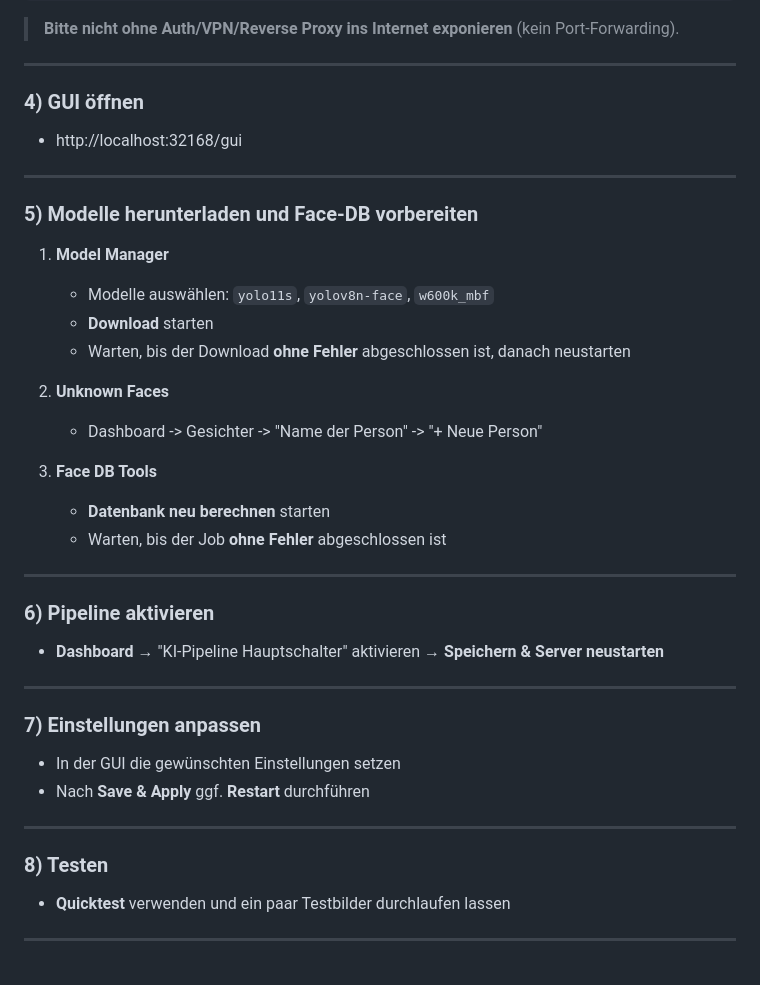
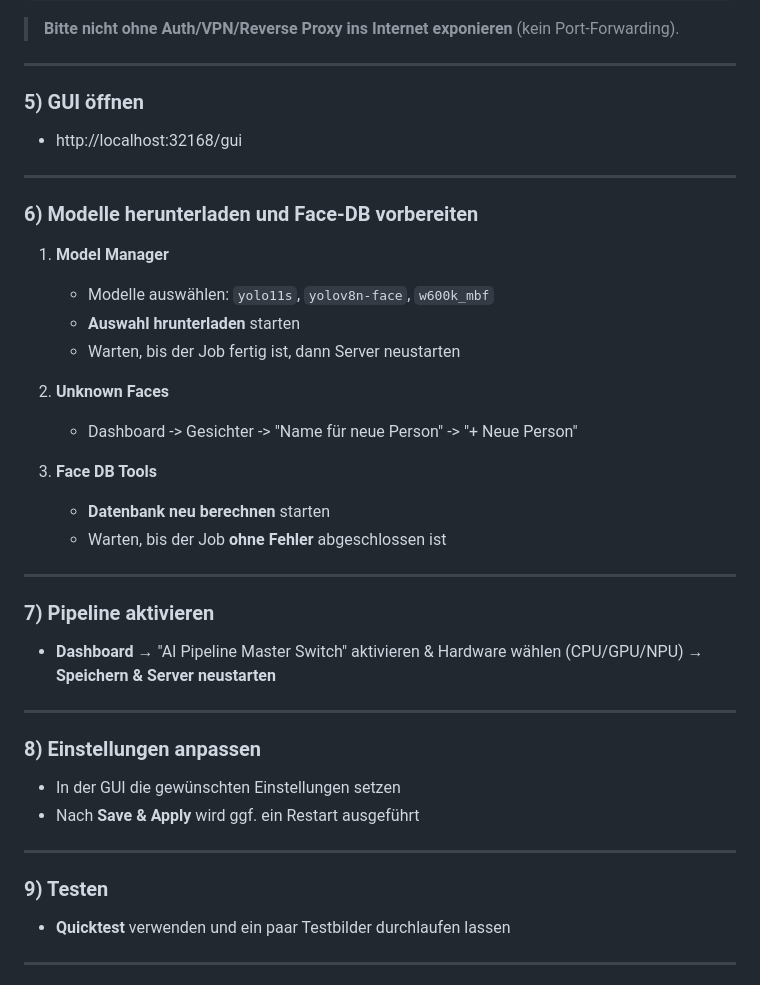
Before and after one commit to mpl1337/OBF-Vision, a Markdown page: README.md, the part around one of its changes. GitHub-like rendering.

```diff
--- a/README.md
+++ b/README.md
@@ -171,19 +207,19 @@ INFO uvicorn: connection open
 
 ---
 
-### 4) GUI öffnen
+### 5) GUI öffnen
 - http://localhost:32168/gui
 
 ---
 
-### 5) Modelle herunterladen und Face-DB vorbereiten
+### 6) Modelle herunterladen und Face-DB vorbereiten
 1. **Model Manager**
    - Modelle auswählen: `yolo11s`, `yolov8n-face`, `w600k_mbf`
-   - **Download** starten
-   - Warten, bis der Download **ohne Fehler** abgeschlossen ist, danach neustarten
+   - **Auswahl hrunterladen** starten
+   - Warten, bis der Job fertig ist, dann Server neustarten
 
 2. **Unknown Faces**
-   - Dashboard -> Gesichter -> "Name der Person" -> "+ Neue Person"
+   - Dashboard -> Gesichter -> "Name für neue Person" -> "+ Neue Person"
 
 3. **Face DB Tools**
    - **Datenbank neu berechnen** starten
@@ -191,18 +227,18 @@ INFO uvicorn: connection open
 
 ---
 
-### 6) Pipeline aktivieren
-- **Dashboard** → "KI-Pipeline Hauptschalter" aktivieren → **Speichern & Server neustarten**
+### 7) Pipeline aktivieren
+- **Dashboard** → "AI Pipeline Master Switch" aktivieren & Hardware wählen (CPU/GPU/NPU) → **Speichern & Server neustarten**
 
 ---
 
-### 7) Einstellungen anpassen
+### 8) Einstellungen anpassen
 - In der GUI die gewünschten Einstellungen setzen
-- Nach **Save & Apply** ggf. **Restart** durchführen
+- Nach **Save & Apply** wird ggf. ein Restart ausgeführt
 
 ---
 
-### 8) Testen
+### 9) Testen
 - **Quicktest** verwenden und ein paar Testbilder durchlaufen lassen
 
 ---
```
Also changed, not shown: other parts of README.md (+52 -16 lines).
